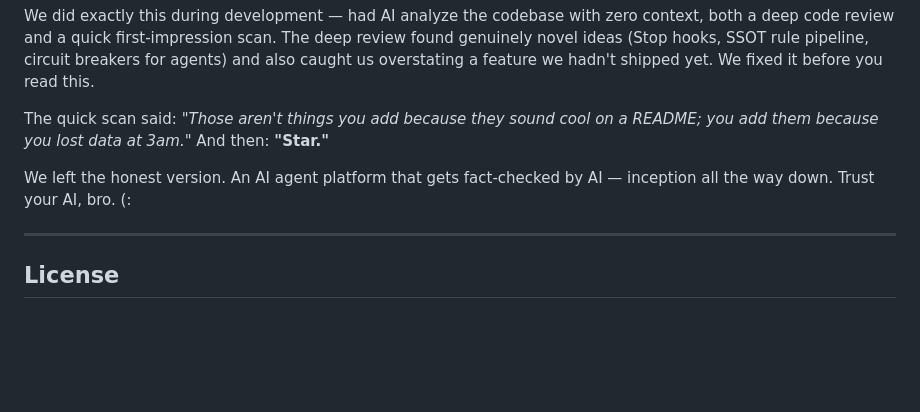
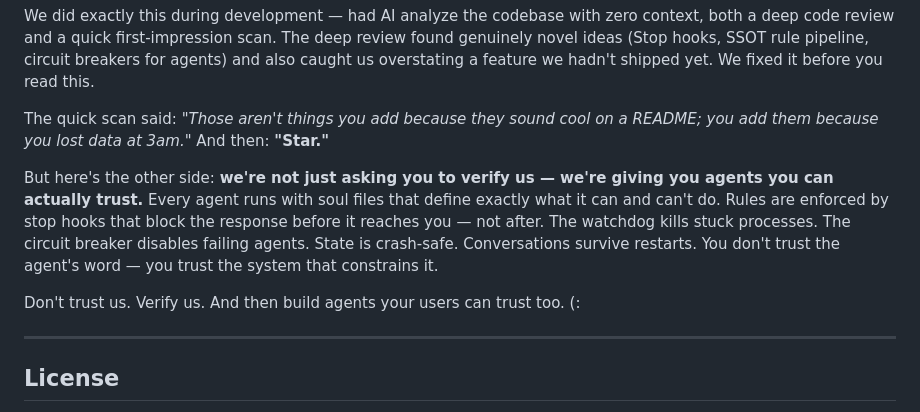
Before and after one commit to cylonmolting-creator/anuki, a Markdown page: README.md, the part around the change. Rendered like a GitHub page; blank space fills up the shorter version.

Commit message:
docs: add two-sided trust message — verify us AND trust what we build
The 'trust your AI' section now works both ways:
- Don't trust us, verify → open source, let your AI analyze it
- But we built agents you CAN trust → soul files, stop hooks,
  watchdog, circuit breaker, crash-safe state constrain the agent

Co-Authored-By: Claude Opus 4.6 <noreply@anthropic.com>

```diff
--- a/README.md
+++ b/README.md
@@ -468,7 +468,9 @@ We did exactly this during development — had AI analyze the codebase with zero
 
 The quick scan said: *"Those aren't things you add because they sound cool on a README; you add them because you lost data at 3am."* And then: **"Star."**
 
-We left the honest version. An AI agent platform that gets fact-checked by AI — inception all the way down. Trust your AI, bro. (:
+But here's the other side: **we're not just asking you to verify us — we're giving you agents you can actually trust.** Every agent runs with soul files that define exactly what it can and can't do. Rules are enforced by stop hooks that block the response before it reaches you — not after. The watchdog kills stuck processes. The circuit breaker disables failing agents. State is crash-safe. Conversations survive restarts. You don't trust the agent's word — you trust the system that constrains it.
+
+Don't trust us. Verify us. And then build agents your users can trust too. (:
 
 ---
 
```
